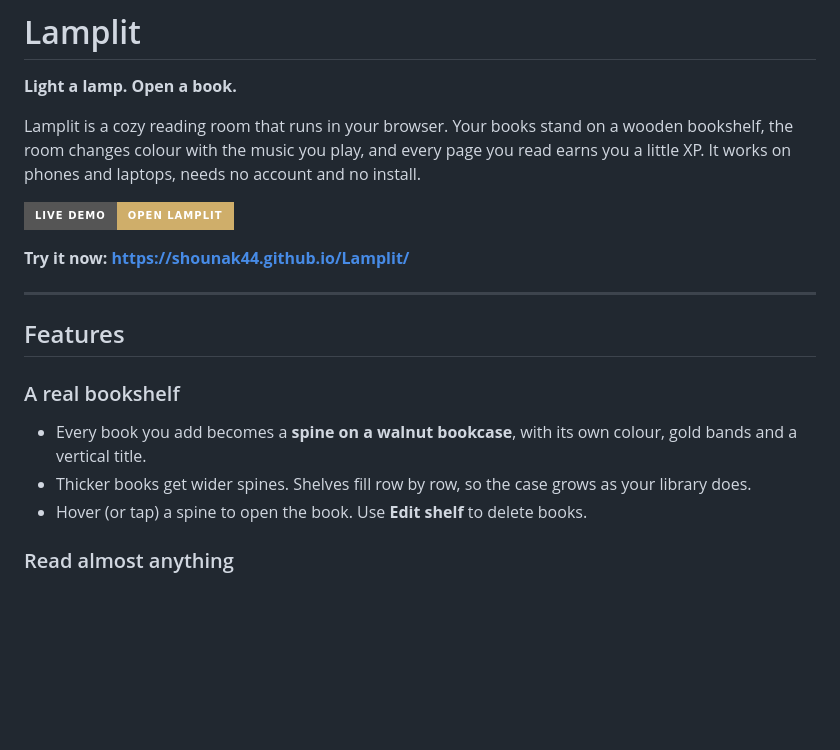
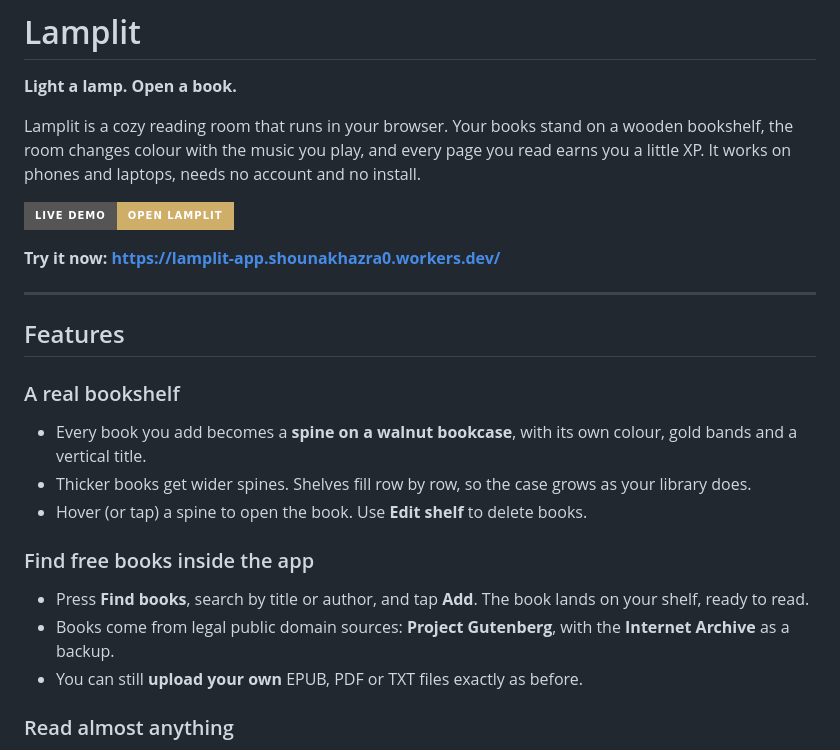
Before and after one commit to Shounak44/Lamplit, a Markdown page: README.md, the part around one of its changes. Rendered like a GitHub page; badges without logos; blank space fills up the shorter version.

```diff
--- a/README.md
+++ b/README.md
@@ -8,5 +8,5 @@ Lamplit is a cozy reading room that runs in your browser. Your books stand on a
 
-**Try it now: https://shounak44.github.io/Lamplit/**
+**Try it now: https://lamplit-app.shounakhazra0.workers.dev/**
 
 <!-- Add a screenshot or two here, for example:
 ![The bookshelf](docs/shelf.png)
@@ -22,6 +22,11 @@ Lamplit is a cozy reading room that runs in your browser. Your books stand on a
 - Thicker books get wider spines. Shelves fill row by row, so the case grows as your library does.
 - Hover (or tap) a spine to open the book. Use **Edit shelf** to delete books.
 
+### Find free books inside the app
+- Press **Find books**, search by title or author, and tap **Add**. The book lands on your shelf, ready to read.
+- Books come from legal public domain sources: **Project Gutenberg**, with the **Internet Archive** as a backup.
+- You can still **upload your own** EPUB, PDF or TXT files exactly as before.
+
 ### Read almost anything
 - **PDF**: shown exactly as the original pages, with the same layout, images and tables. Pages are drawn only when you scroll near them, so large books stay smooth.
 - **EPUB** (DRM-free): turned into clean, readable text with a drop cap and chapter headings.
```
Also changed, not shown: other parts of README.md (+29 -8 lines).
